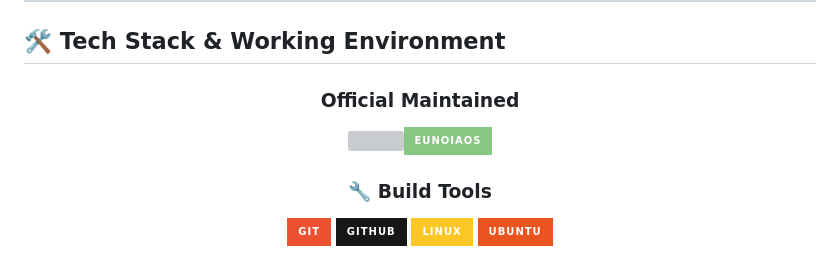
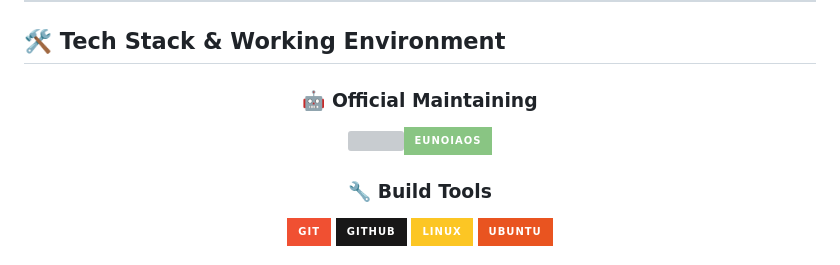
Before and after one commit to N1709/n1709, a Markdown page: README.md, the part around one of its changes. GitHub-like rendering; badges without logos; grey boxes are pictures that could not be loaded.

Commit message:
Update section title in README.md

```diff
--- a/README.md
+++ b/README.md
@@ -64,7 +64,7 @@ class NKB0B:
 
 <div align="center">
 
-### Official Maintained
+### 🤖 Official Maintaining
 
 </div>
 
```
Also changed, not shown: other parts of README.md (+1 -1 lines).
